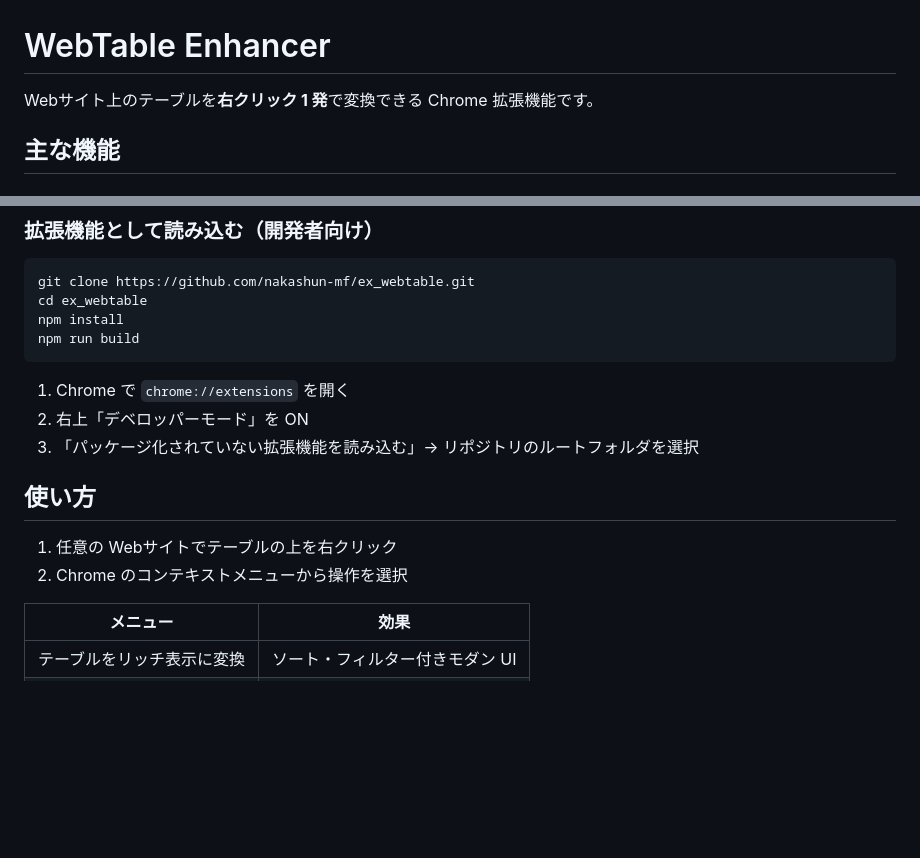
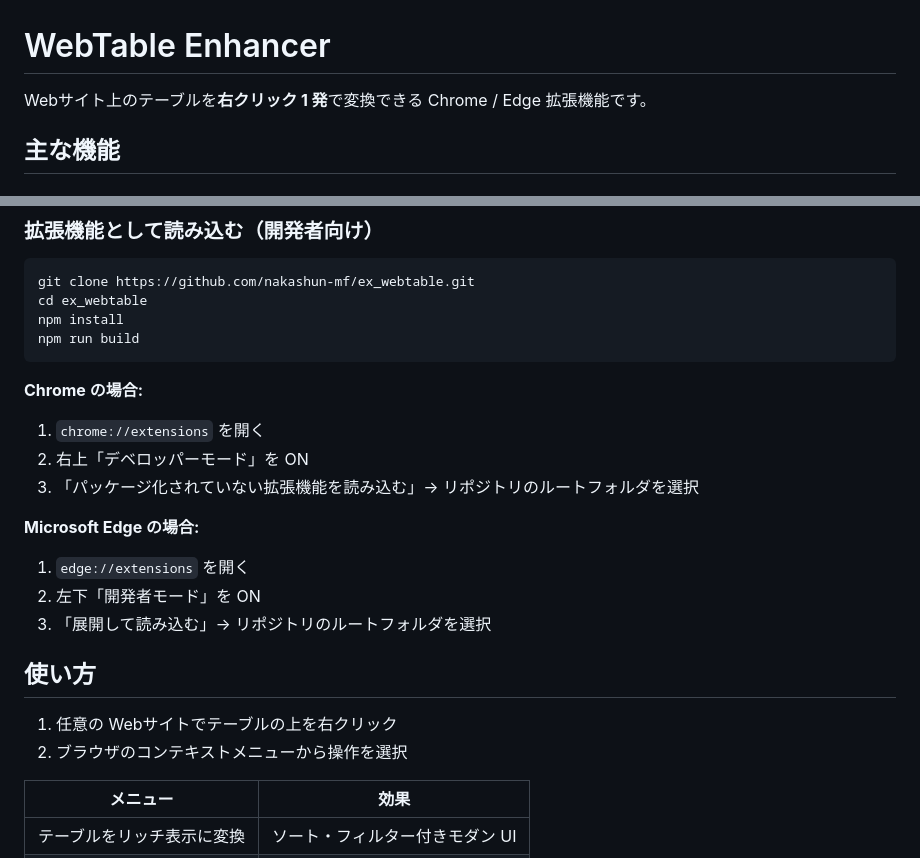
Before and after one commit to Nakashun-mf/ex_WebTable, a Markdown page: README.md, 2 parts joined by grey strips. GitHub-like rendering; blank space fills up the shorter version.

Commit message:
docs: Edge ブラウザ対応を明記しインストール手順を追加
Chrome/Edgeの両対応であることをREADMEに明示。
Edge でのインストール手順（edge://extensions）を追加。
「Chromeのコンテキストメニュー」を「ブラウザのコンテキストメニュー」に汎用化。

Fixes #32

https://claude.ai/code/session_01PVp5qRJrNsdn4xeyPXrvEg

````diff
--- a/README.md
+++ b/README.md
@@ -1,6 +1,6 @@
 # WebTable Enhancer
 
-Webサイト上のテーブルを**右クリック 1 発**で変換できる Chrome 拡張機能です。
+Webサイト上のテーブルを**右クリック 1 発**で変換できる Chrome / Edge 拡張機能です。
 
 ## 主な機能
 
@@ -59,14 +59,20 @@ npm install
 npm run build
 ```
 
-1. Chrome で `chrome://extensions` を開く
+**Chrome の場合:**
+1. `chrome://extensions` を開く
 2. 右上「デベロッパーモード」を ON
 3. 「パッケージ化されていない拡張機能を読み込む」→ リポジトリのルートフォルダを選択
+
+**Microsoft Edge の場合:**
+1. `edge://extensions` を開く
+2. 左下「開発者モード」を ON
+3. 「展開して読み込む」→ リポジトリのルートフォルダを選択
 
 ## 使い方
 
 1. 任意の Webサイトでテーブルの上を右クリック
-2. Chrome のコンテキストメニューから操作を選択
+2. ブラウザのコンテキストメニューから操作を選択
 
 | メニュー | 効果 |
 |--------|------|
````
